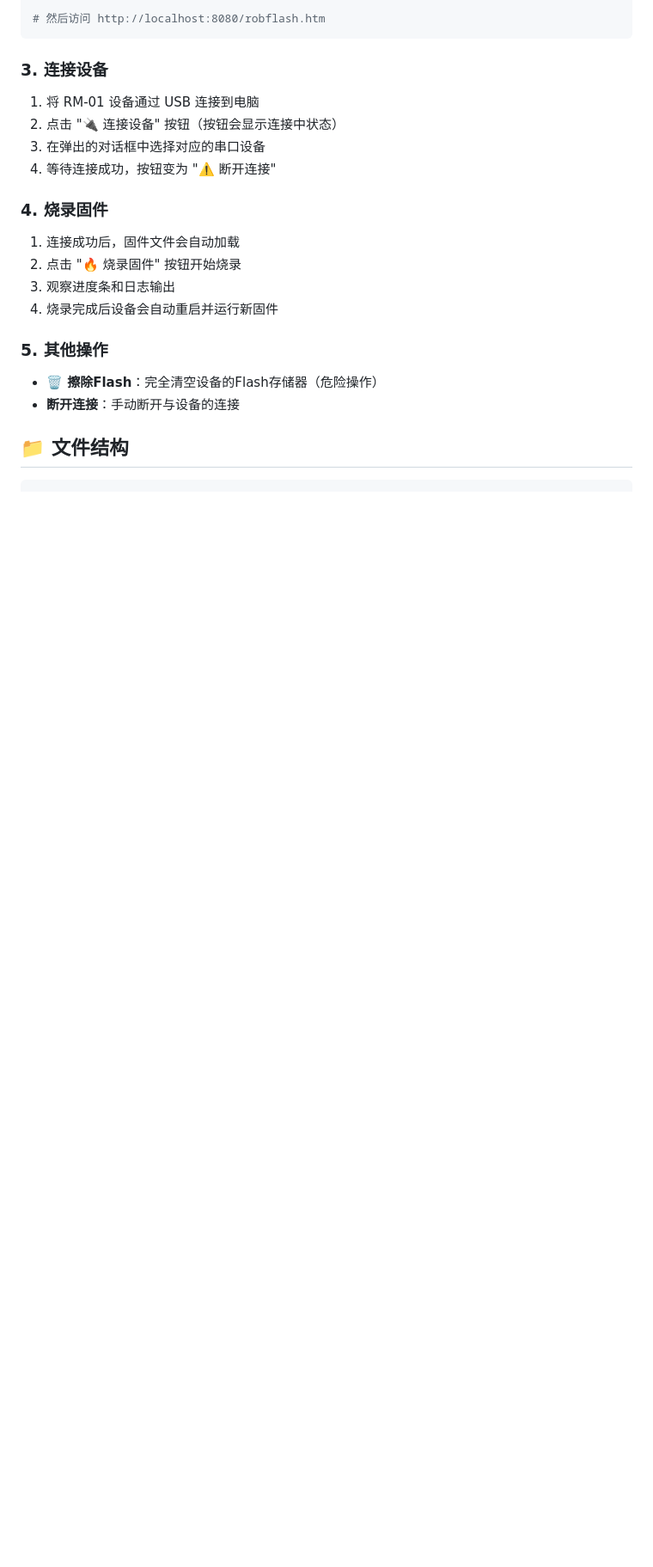
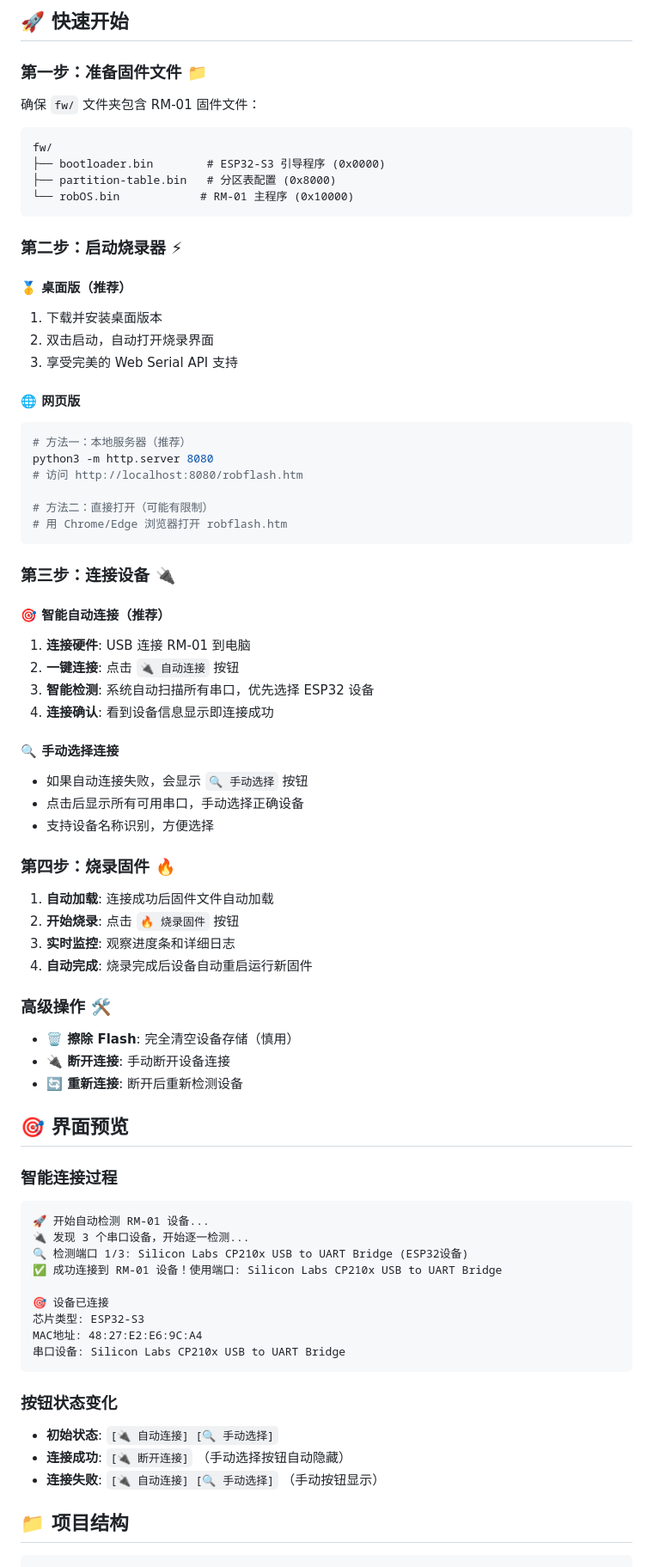
Before and after one commit to thomas-hiddenpeak/robOSwebflash, a Markdown page: README.md, the part around the change printed below. Shown: that part at 86% size. GitHub-like rendering; blank space fills up the shorter version.

````diff
--- a/README.md
+++ b/README.md
@@ -64,27 +69,77 @@ npx http-server
 
-# 然后访问 http://localhost:8080/robflash.htm
+## 🚀 快速开始
+
+### 第一步：准备固件文件 📁
+确保 `fw/` 文件夹包含 RM-01 固件文件：
+```
+fw/
+├── bootloader.bin        # ESP32-S3 引导程序 (0x0000)
+├── partition-table.bin   # 分区表配置 (0x8000)
+└── robOS.bin            # RM-01 主程序 (0x10000)
 ```
 
-### 3. 连接设备
+### 第二步：启动烧录器 ⚡
 
-1. 将 RM-01 设备通过 USB 连接到电脑
-2. 点击 "🔌 连接设备" 按钮（按钮会显示连接中状态）
-3. 在弹出的对话框中选择对应的串口设备
-4. 等待连接成功，按钮变为 "⚠️ 断开连接"
+#### 🥇 桌面版（推荐）
+1. 下载并安装桌面版本
+2. 双击启动，自动打开烧录界面
+3. 享受完美的 Web Serial API 支持
 
-### 4. 烧录固件
+#### 🌐 网页版
+```bash
+# 方法一：本地服务器（推荐）
+python3 -m http.server 8080
+# 访问 http://localhost:8080/robflash.htm
 
-1. 连接成功后，固件文件会自动加载
-2. 点击 "🔥 烧录固件" 按钮开始烧录
-3. 观察进度条和日志输出
-4. 烧录完成后设备会自动重启并运行新固件
+# 方法二：直接打开（可能有限制）
+# 用 Chrome/Edge 浏览器打开 robflash.htm
+```
 
-### 5. 其他操作
+### 第三步：连接设备 🔌
 
-- **🗑️ 擦除Flash**：完全清空设备的Flash存储器（危险操作）
-- **断开连接**：手动断开与设备的连接
+#### 🎯 智能自动连接（推荐）
+1. **连接硬件**: USB 连接 RM-01 到电脑
+2. **一键连接**: 点击 `🔌 自动连接` 按钮
+3. **智能检测**: 系统自动扫描所有串口，优先选择 ESP32 设备
+4. **连接确认**: 看到设备信息显示即连接成功
 
-## 📁 文件结构
+#### 🔍 手动选择连接
+- 如果自动连接失败，会显示 `🔍 手动选择` 按钮
+- 点击后显示所有可用串口，手动选择正确设备
+- 支持设备名称识别，方便选择
+
+### 第四步：烧录固件 🔥
+1. **自动加载**: 连接成功后固件文件自动加载
+2. **开始烧录**: 点击 `🔥 烧录固件` 按钮
+3. **实时监控**: 观察进度条和详细日志
+4. **自动完成**: 烧录完成后设备自动重启运行新固件
+
+### 高级操作 🛠️
+- **🗑️ 擦除 Flash**: 完全清空设备存储（慎用）
+- **🔌 断开连接**: 手动断开设备连接
+- **🔄 重新连接**: 断开后重新检测设备
+
+## 🎯 界面预览
+
+### 智能连接过程
+```
+🚀 开始自动检测 RM-01 设备...
+🔌 发现 3 个串口设备，开始逐一检测...
+🔍 检测端口 1/3: Silicon Labs CP210x USB to UART Bridge (ESP32设备)
+✅ 成功连接到 RM-01 设备！使用端口: Silicon Labs CP210x USB to UART Bridge
+
+🎯 设备已连接
+芯片类型: ESP32-S3
+MAC地址: 48:27:E2:E6:9C:A4
+串口设备: Silicon Labs CP210x USB to UART Bridge
+```
+
+### 按钮状态变化
+- **初始状态**: `[🔌 自动连接] [🔍 手动选择]`
+- **连接成功**: `[🔌 断开连接]` （手动选择按钮自动隐藏）
+- **连接失败**: `[🔌 自动连接] [🔍 手动选择]` （手动按钮显示）
+
+## 📁 项目结构
 
 ```
 webflash/
````
Also changed, not shown: other parts of README.md (+194 -107 lines).
